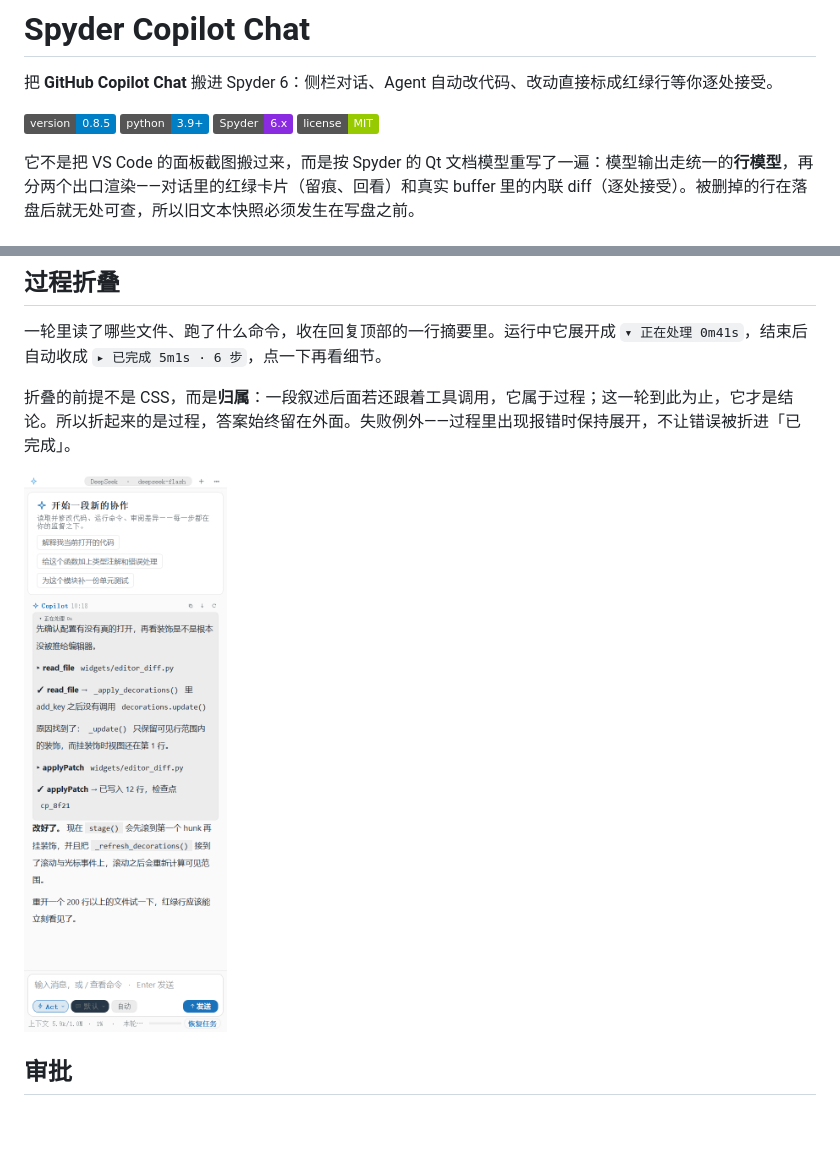
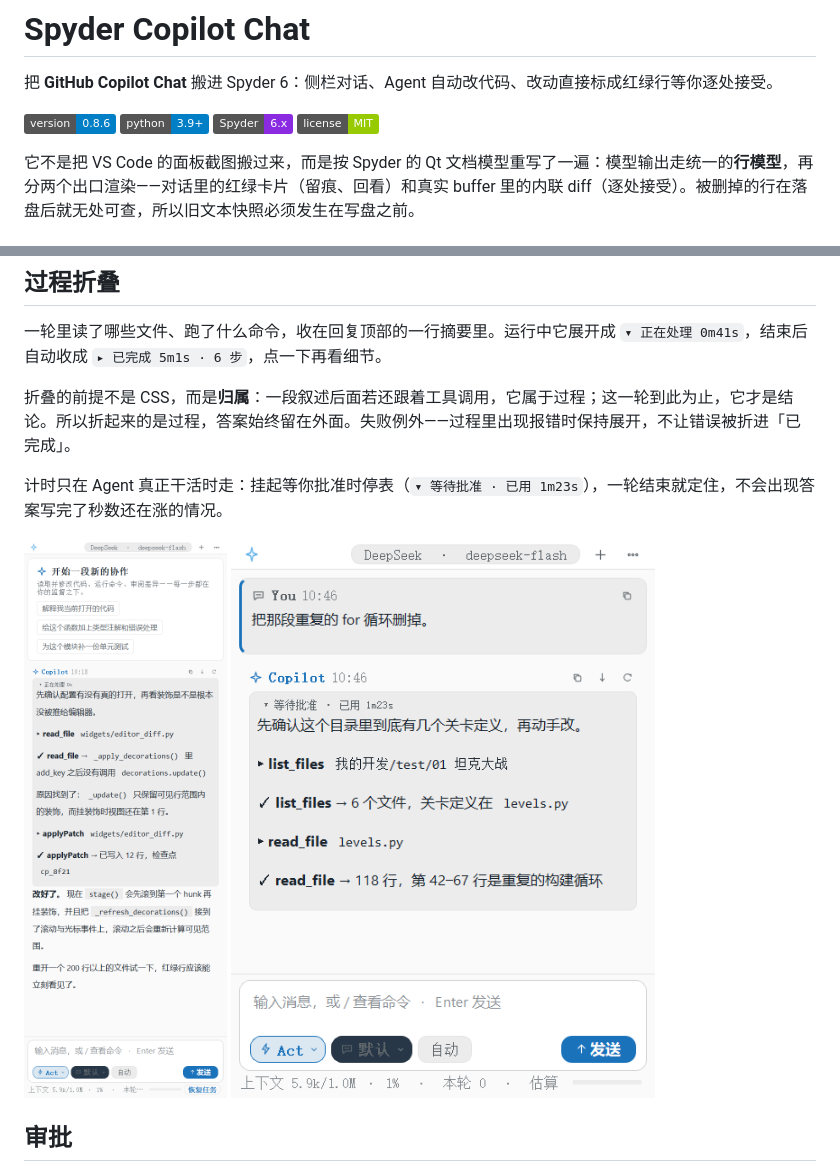
Before and after one commit to 2818194829/SpyderCopilotChat, a Markdown page: README.md, 2 parts joined by grey strips. GitHub-like rendering; pictures changed too: docs/images/process-waiting-light.png (added); badges without logos; blank space fills up the shorter version.

```diff
--- a/README.md
+++ b/README.md
@@ -2,7 +2,7 @@
 
 把 **GitHub Copilot Chat** 搬进 Spyder 6：侧栏对话、Agent 自动改代码、改动直接标成红绿行等你逐处接受。
 
-![version](https://img.shields.io/badge/version-0.8.5-blue)
+![version](https://img.shields.io/badge/version-0.8.6-blue)
 ![python](https://img.shields.io/badge/python-3.9%2B-blue)
 ![spyder](https://img.shields.io/badge/Spyder-6.x-8A2BE2)
 ![license](https://img.shields.io/badge/license-MIT-green)
@@ -54,7 +54,10 @@ Spyder 独立安装包把自带环境目录设成只读 ACL，`pip` 默认会落
 
 折叠的前提不是 CSS，而是**归属**：一段叙述后面若还跟着工具调用，它属于过程；这一轮到此为止，它才是结论。所以折起来的是过程，答案始终留在外面。失败例外——过程里出现报错时保持展开，不让错误被折进「已完成」。
 
+计时只在 Agent 真正干活时走：挂起等你批准时停表（`▾ 等待批准 · 已用 1m23s`），一轮结束就定住，不会出现答案写完了秒数还在涨的情况。
+
 ![过程折叠](docs/images/process-expanded-light.png)
+![等待批准](docs/images/process-waiting-light.png)
 
 ## 审批
 
```
Also changed, not shown: CHANGELOG.md (+18 -0 lines), docs/images/process-finished-light.png (added), docs/images/process-running-light.png (added), 5 other files.
